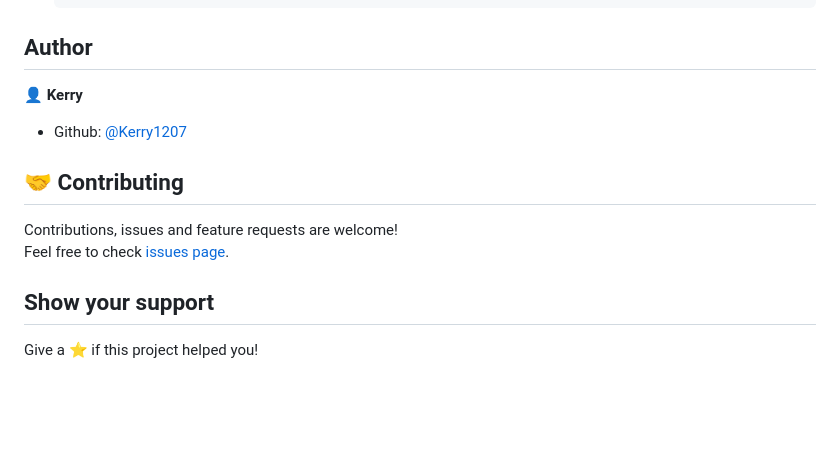
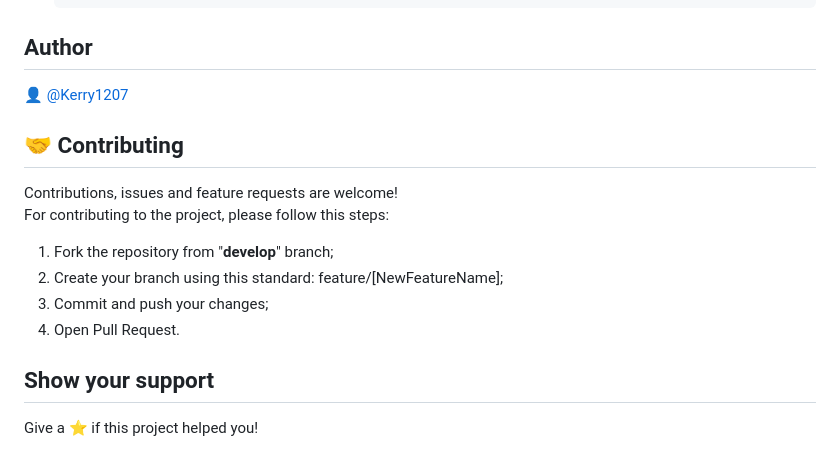
Before and after one commit to Kerry1207/ERC20TokenFaucet, a Markdown page: README.md, the part around one of its changes. GitHub-like rendering; blank space fills up the shorter version.

```diff
--- a/README.md
+++ b/README.md
@@ -147,13 +143,18 @@ npm run hardhat-test
 
 ## Author
 
-👤 **Kerry**
-
-* Github: [@Kerry1207](https://github.com/Kerry1207)
+👤 [@Kerry1207](https://github.com/Kerry1207)
 
 ## 🤝 Contributing
 
-Contributions, issues and feature requests are welcome!<br />Feel free to check [issues page](https://github.com/Kerry1207/ERC20TokenFaucet/issues).
+Contributions, issues and feature requests are welcome!<br />
+For contributing to the project, please follow this steps:
+<ol>
+<li>Fork the repository from "<b>develop</b>" branch;</li>
+<li>Create your branch using this standard: feature/[NewFeatureName];</li>
+<li>Commit and push your changes;</li>
+<li>Open Pull Request.</li>
+</ol>
 
 ## Show your support
 
```
Also changed, not shown: other parts of README.md (+4 -10 lines).
